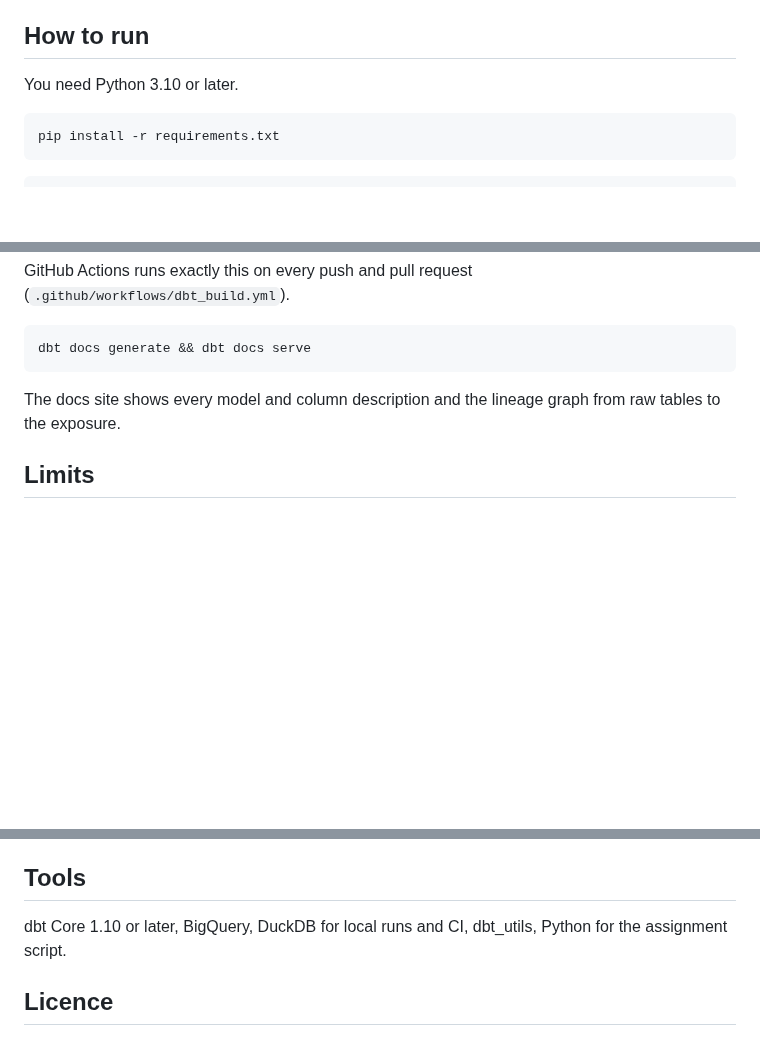
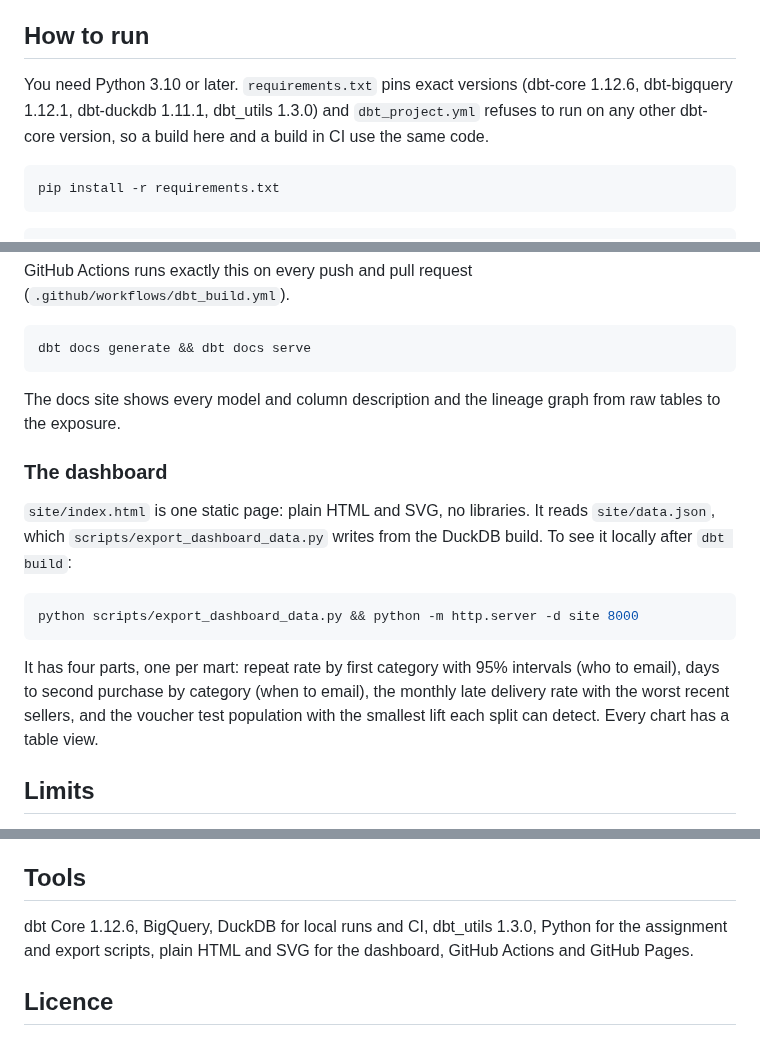
Before and after one commit to JoshuaPaul-lasisi/retention-intervention-analytics, a Markdown page: README.md, 3 parts joined by grey strips. Drawn GitHub-style; blank space fills up the shorter version.

````diff
--- a/README.md
+++ b/README.md
@@ -111,7 +125,7 @@ The sizing is the weak point and I'd rather say so here. With 4,032 eligible peo
 
 ## How to run
 
-You need Python 3.10 or later.
+You need Python 3.10 or later. `requirements.txt` pins exact versions (dbt-core 1.12.6, dbt-bigquery 1.12.1, dbt-duckdb 1.11.1, dbt_utils 1.3.0) and `dbt_project.yml` refuses to run on any other dbt-core version, so a build here and a build in CI use the same code.
 
 ```bash
 pip install -r requirements.txt
@@ -163,6 +177,16 @@ dbt docs generate && dbt docs serve
 
 The docs site shows every model and column description and the lineage graph from raw tables to the exposure.
 
+### The dashboard
+
+`site/index.html` is one static page: plain HTML and SVG, no libraries. It reads `site/data.json`, which `scripts/export_dashboard_data.py` writes from the DuckDB build. To see it locally after `dbt build`:
+
+```bash
+python scripts/export_dashboard_data.py && python -m http.server -d site 8000
+```
+
+It has four parts, one per mart: repeat rate by first category with 95% intervals (who to email), days to second purchase by category (when to email), the monthly late delivery rate with the worst recent sellers, and the voucher test population with the smallest lift each split can detect. Every chart has a table view.
+
 ## Limits
 
 1. The data ends in August 2018, so the marts are a snapshot as of 31 August 2018. In production the snapshot date would be the run date and the eligible pool would refresh daily.
@@ -172,7 +196,7 @@ The docs site shows every model and column description and the lineage graph fro
 
 ## Tools
 
-dbt Core 1.10 or later, BigQuery, DuckDB for local runs and CI, dbt_utils, Python for the assignment script.
+dbt Core 1.12.6, BigQuery, DuckDB for local runs and CI, dbt_utils 1.3.0, Python for the assignment and export scripts, plain HTML and SVG for the dashboard, GitHub Actions and GitHub Pages.
 
 ## Licence
 
````
Also changed, not shown: other parts of README.md (+15 -1 lines), docs/images/dashboard.png (added), docs/images/lineage.png (added), 6 other files.
